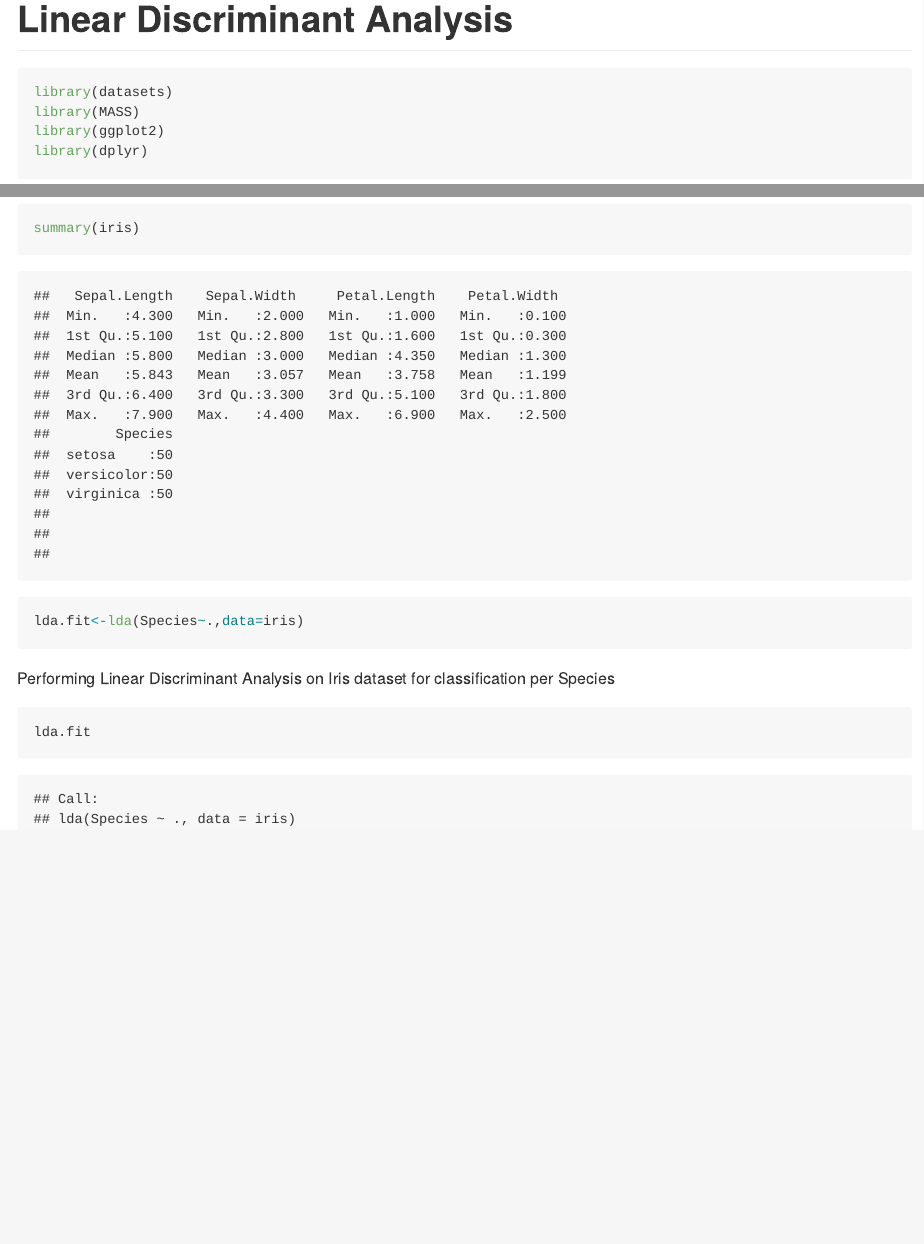
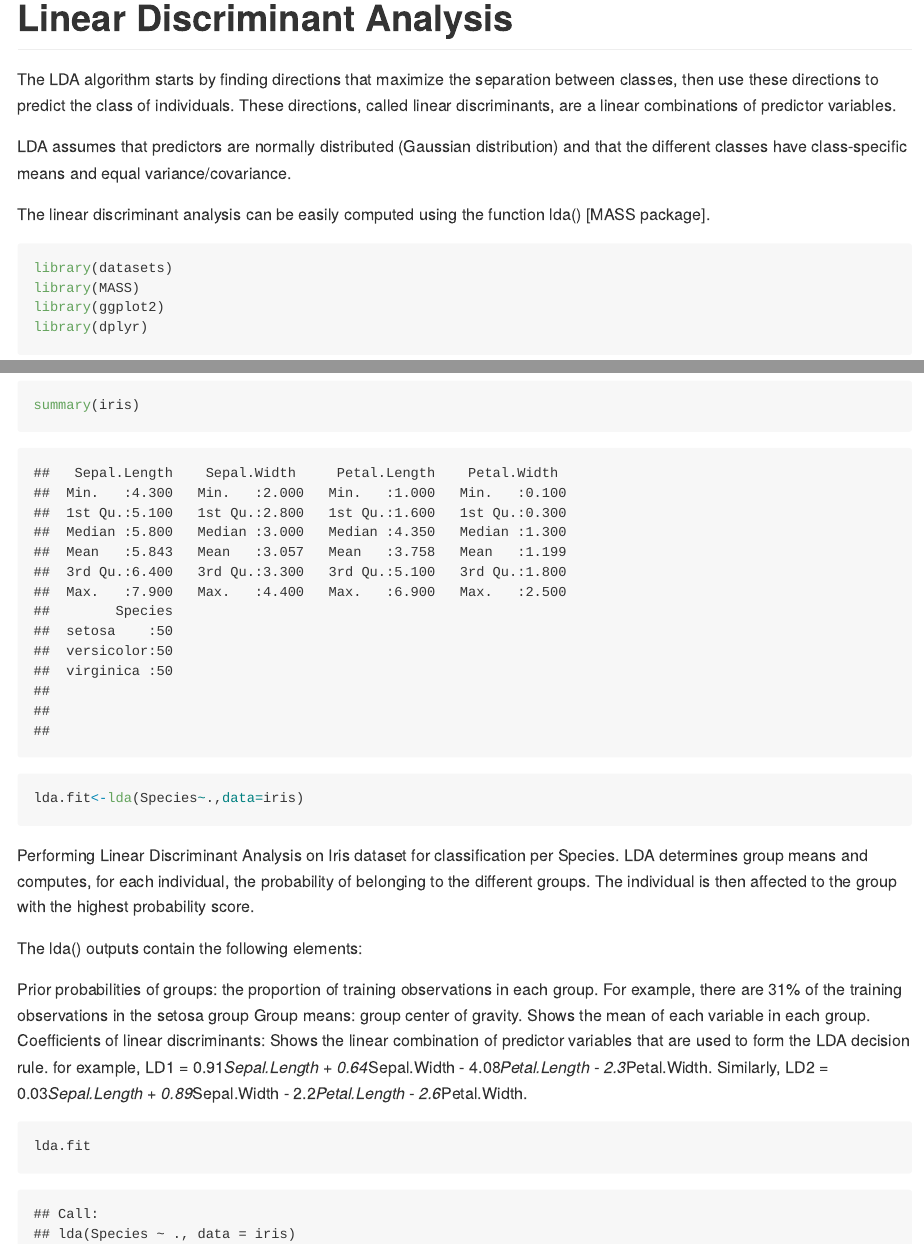
Before and after one commit to sybillan/Linear-Discriminant-Analysis, an R Markdown document (LDA.Rmd): the page in a window 1100 px wide, from its top, and a second part further down, joined at a grey line. Rendered offline with R 4.5, knitr and Pandoc, with nearby package versions; code that draws random numbers runs with fixed seeds of ours.

Commit message:
Add files via upload

````diff
--- a/LDA.Rmd
+++ b/LDA.Rmd
@@ -2,6 +2,12 @@
 title: "Linear Discriminant Analysis"
 output: github_document
 ---
+
+The LDA algorithm starts by finding directions that maximize the separation between classes, then use these directions to predict the class of individuals. These directions, called linear discriminants, are a linear combinations of predictor variables.
+
+LDA assumes that predictors are normally distributed (Gaussian distribution) and that the different classes have class-specific means and equal variance/covariance.
+
+The linear discriminant analysis can be easily computed using the function lda() [MASS package].
 
 ```{r setup, include=TRUE}
 library(datasets)
@@ -20,7 +26,14 @@ summary(iris)
 lda.fit<-lda(Species~.,data=iris)
 ```
 
-Performing Linear Discriminant Analysis on Iris dataset for classification per Species
+Performing Linear Discriminant Analysis on Iris dataset for classification per Species.
+LDA determines group means and computes, for each individual, the probability of belonging to the different groups. The individual is then affected to the group with the highest probability score.
+
+The lda() outputs contain the following elements:
+
+Prior probabilities of groups: the proportion of training observations in each group. For example, there are 31% of the training observations in the setosa group
+Group means: group center of gravity. Shows the mean of each variable in each group.
+Coefficients of linear discriminants: Shows the linear combination of predictor variables that are used to form the LDA decision rule. for example, LD1 = 0.91*Sepal.Length + 0.64*Sepal.Width - 4.08*Petal.Length - 2.3*Petal.Width. Similarly, LD2 = 0.03*Sepal.Length + 0.89*Sepal.Width - 2.2*Petal.Length - 2.6*Petal.Width.
 
 ```{r lda2}
 lda.fit
````
Also changed, not shown: LDA.Rmd (6 more changed lines).
